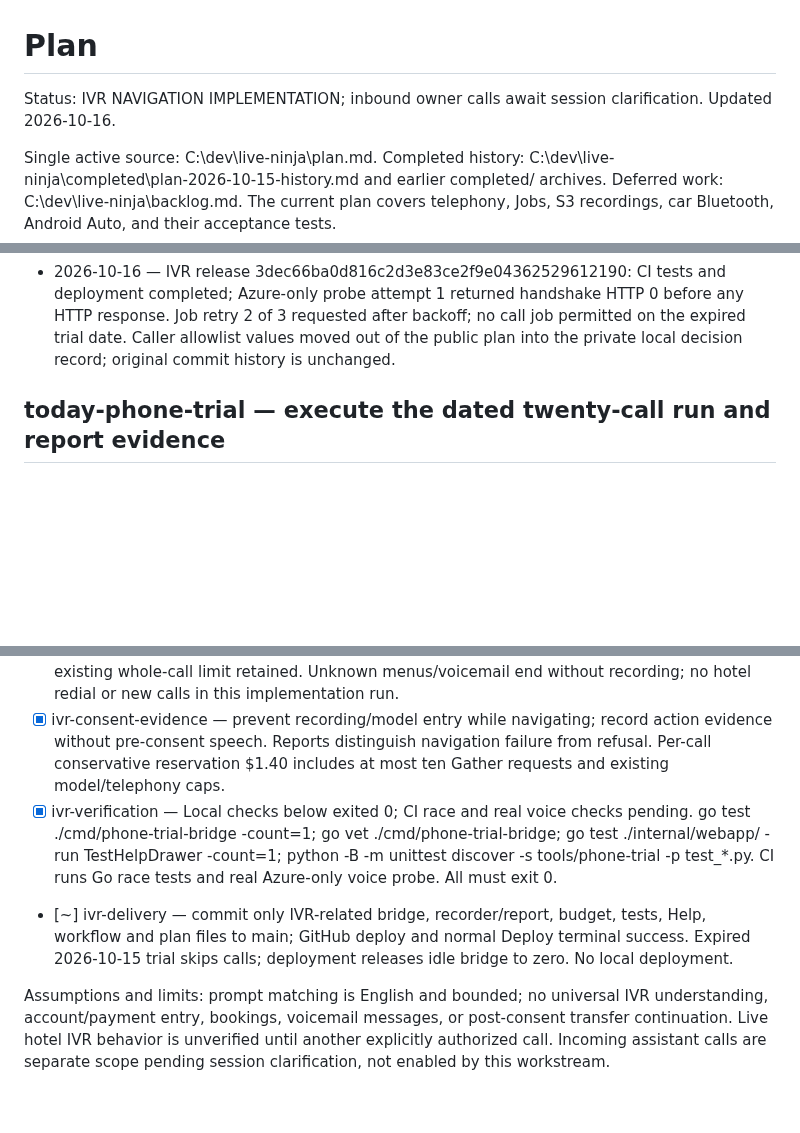
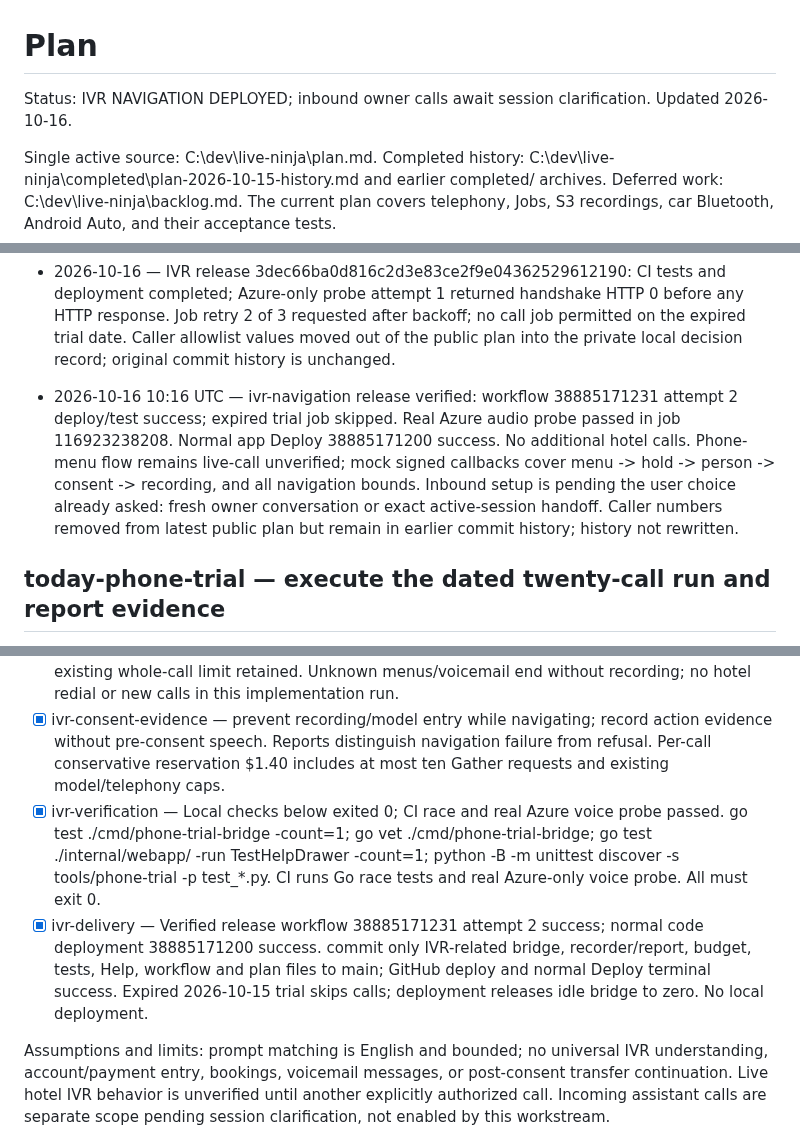
Before and after one commit to JeremyProffittOrg/live-ninja, a Markdown page: plan.md, 3 parts joined by grey strips. GitHub-like rendering; blank space fills up the shorter version.

Commit message:
Record verified IVR deployment and pending inbound session choice

```diff
--- a/plan.md
+++ b/plan.md
@@ -1,6 +1,6 @@
 # Plan
 
-Status: IVR NAVIGATION IMPLEMENTATION; inbound owner calls await session clarification. Updated 2026-10-16.
+Status: IVR NAVIGATION DEPLOYED; inbound owner calls await session clarification. Updated 2026-10-16.
 
 Single active source: C:\dev\live-ninja\plan.md. Completed history: C:\dev\live-ninja\completed\plan-2026-10-15-history.md and earlier completed/ archives. Deferred work: C:\dev\live-ninja\backlog.md. The current plan covers telephony, Jobs, S3 recordings, car Bluetooth, Android Auto, and their acceptance tests.
 
@@ -797,6 +797,9 @@ Definition of done: from C:\dev\live-ninja, "scripts\verify-phone-evidence.bat r
 
 - 2026-10-16 — IVR release 3dec66ba0d816c2d3e83ce2f9e04362529612190: CI tests and deployment completed; Azure-only probe attempt 1 returned handshake HTTP 0 before any HTTP response. Job retry 2 of 3 requested after backoff; no call job permitted on the expired trial date. Caller allowlist values moved out of the public plan into the private local decision record; original commit history is unchanged.
 
+
+- 2026-10-16 10:16 UTC — ivr-navigation release verified: workflow 38885171231 attempt 2 deploy/test success; expired trial job skipped. Real Azure audio probe passed in job 116923238208. Normal app Deploy 38885171200 success. No additional hotel calls. Phone-menu flow remains live-call unverified; mock signed callbacks cover menu -> hold -> person -> consent -> recording, and all navigation bounds. Inbound setup is pending the user choice already asked: fresh owner conversation or exact active-session handoff. Caller numbers removed from latest public plan but remain in earlier commit history; history not rewritten.
+
 ## today-phone-trial — execute the dated twenty-call run and report evidence
 depends on: verified trial credentials and real Azure audio probe
 
@@ -830,8 +833,8 @@ depends on: today-trial-readiness
 - [x] ivr-listen-first — signed navigation callbacks listen before consent; choose only announced relevant digits; request front desk/customer service from voice menus; wait through hold/transfer announcements.
 - [x] ivr-navigation-bounds — 75-second wall-clock cap, eight gathers, four selections/requests; existing whole-call limit retained. Unknown menus/voicemail end without recording; no hotel redial or new calls in this implementation run.
 - [x] ivr-consent-evidence — prevent recording/model entry while navigating; record action evidence without pre-consent speech. Reports distinguish navigation failure from refusal. Per-call conservative reservation $1.40 includes at most ten Gather requests and existing model/telephony caps.
-- [x] ivr-verification — Local checks below exited 0; CI race and real voice checks pending. go test ./cmd/phone-trial-bridge -count=1; go vet ./cmd/phone-trial-bridge; go test ./internal/webapp/ -run TestHelpDrawer -count=1; python -B -m unittest discover -s tools/phone-trial -p test_*.py. CI runs Go race tests and real Azure-only voice probe. All must exit 0.
-- [~] ivr-delivery — commit only IVR-related bridge, recorder/report, budget, tests, Help, workflow and plan files to main; GitHub deploy and normal Deploy terminal success. Expired 2026-10-15 trial skips calls; deployment releases idle bridge to zero. No local deployment.
+- [x] ivr-verification — Local checks below exited 0; CI race and real Azure voice probe passed. go test ./cmd/phone-trial-bridge -count=1; go vet ./cmd/phone-trial-bridge; go test ./internal/webapp/ -run TestHelpDrawer -count=1; python -B -m unittest discover -s tools/phone-trial -p test_*.py. CI runs Go race tests and real Azure-only voice probe. All must exit 0.
+- [x] ivr-delivery — Verified release workflow 38885171231 attempt 2 success; normal code deployment 38885171200 success. commit only IVR-related bridge, recorder/report, budget, tests, Help, workflow and plan files to main; GitHub deploy and normal Deploy terminal success. Expired 2026-10-15 trial skips calls; deployment releases idle bridge to zero. No local deployment.
 
 Assumptions and limits: prompt matching is English and bounded; no universal IVR understanding, account/payment entry, bookings, voicemail messages, or post-consent transfer continuation. Live hotel IVR behavior is unverified until another explicitly authorized call. Incoming assistant calls are separate scope pending session clarification, not enabled by this workstream.
 
```
